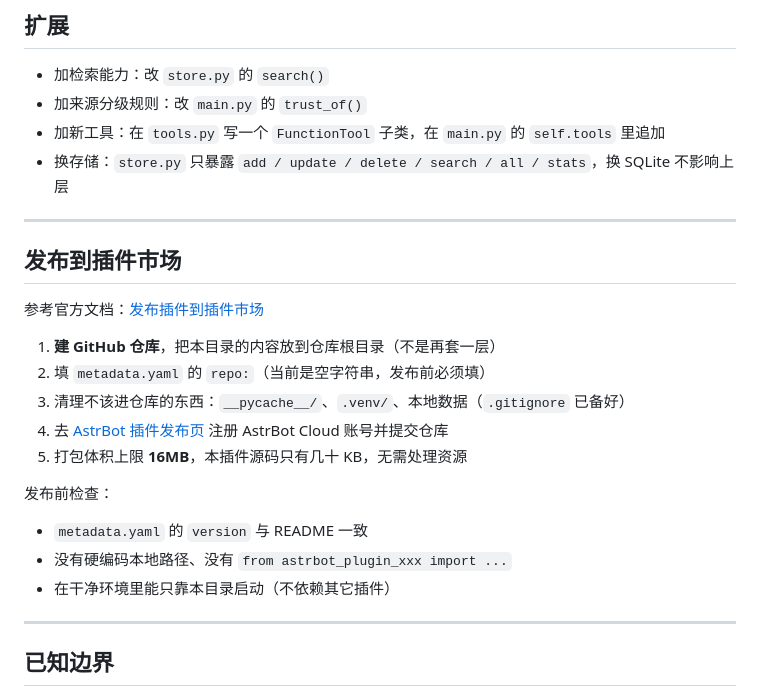
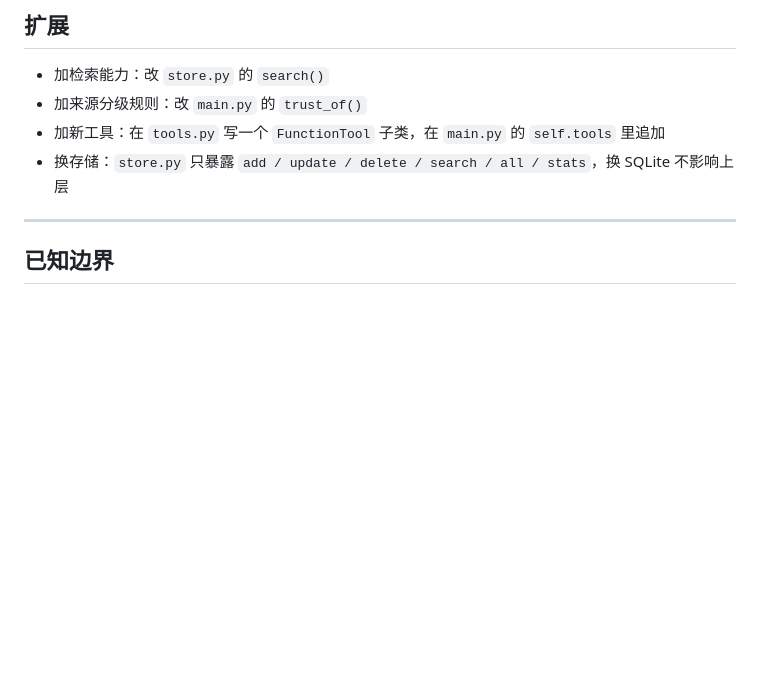
Before and after one commit to violet-0727/astrbot_plugin_notes, a Markdown page: README.md, the part around the change. Rendered like a GitHub page; blank space fills up the shorter version.

```diff
--- a/README.md
+++ b/README.md
@@ -195,23 +195,6 @@
 
 ---
 
-## 发布到插件市场
-
-参考官方文档：[发布插件到插件市场](https://docs.astrbot.app/dev/star/plugin-publish.html)
-
-1. **建 GitHub 仓库**，把本目录的内容放到仓库根目录（不是再套一层）
-2. 填 `metadata.yaml` 的 `repo:`（当前是空字符串，发布前必须填）
-3. 清理不该进仓库的东西：`__pycache__/`、`.venv/`、本地数据（`.gitignore` 已备好）
-4. 去 [AstrBot 插件发布页](https://cloud.astrbot.app/publish) 注册 AstrBot Cloud 账号并提交仓库
-5. 打包体积上限 **16MB**，本插件源码只有几十 KB，无需处理资源
-
-发布前检查：
-
-* `metadata.yaml` 的 `version` 与 README 一致
-* 没有硬编码本地路径、没有 `from astrbot_plugin_xxx import ...`
-* 在干净环境里能只靠本目录启动（不依赖其它插件）
-
----
 
 ## 已知边界
 
```
